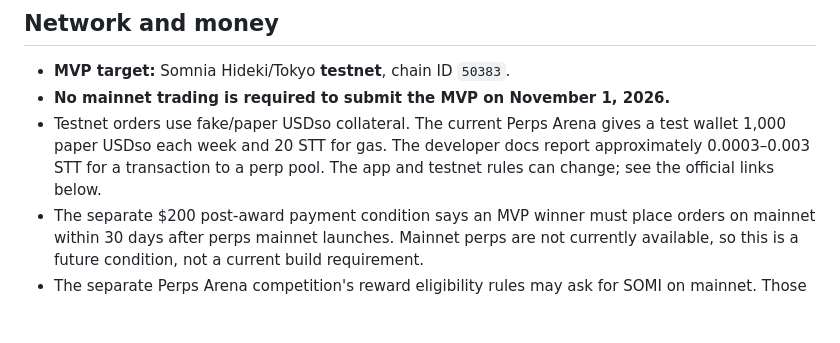
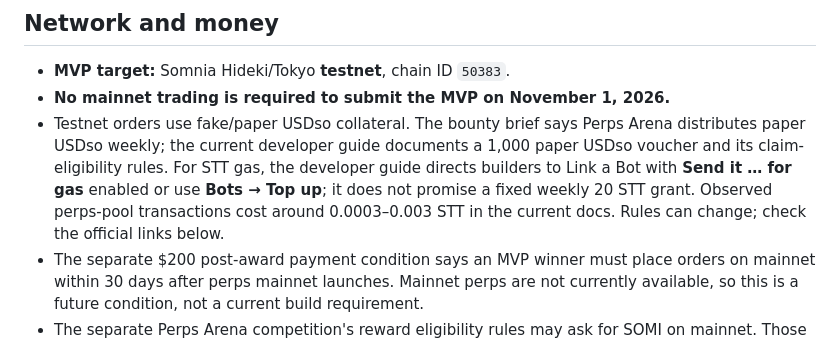
Before and after one commit to Temmygabriel/dreamdex-perps-flight-recorder, a Markdown page: README.md, the part around the change. GitHub-like rendering; blank space fills up the shorter version.

Commit message:
docs: clarify Hideki gas and paper USDso funding

```diff
--- a/README.md
+++ b/README.md
@@ -13,7 +13,7 @@ It is designed to do four things clearly:
 
 - **MVP target:** Somnia Hideki/Tokyo **testnet**, chain ID `50383`.
 - **No mainnet trading is required to submit the MVP on November 1, 2026.**
-- Testnet orders use fake/paper USDso collateral. The current Perps Arena gives a test wallet 1,000 paper USDso each week and 20 STT for gas. The developer docs report approximately 0.0003–0.003 STT for a transaction to a perp pool. The app and testnet rules can change; see the official links below.
+- Testnet orders use fake/paper USDso collateral. The bounty brief says Perps Arena distributes paper USDso weekly; the current developer guide documents a 1,000 paper USDso voucher and its claim-eligibility rules. For STT gas, the developer guide directs builders to Link a Bot with **Send it … for gas** enabled or use **Bots → Top up**; it does not promise a fixed weekly 20 STT grant. Observed perps-pool transactions cost around 0.0003–0.003 STT in the current docs. Rules can change; check the official links below.
 - The separate $200 post-award payment condition says an MVP winner must place orders on mainnet within 30 days after perps mainnet launches. Mainnet perps are not currently available, so this is a future condition, not a current build requirement.
 - The separate Perps Arena competition's reward eligibility rules may ask for SOMI on mainnet. Those are **not the same as the DoraHacks Builder Bounty rules**.
 
```
